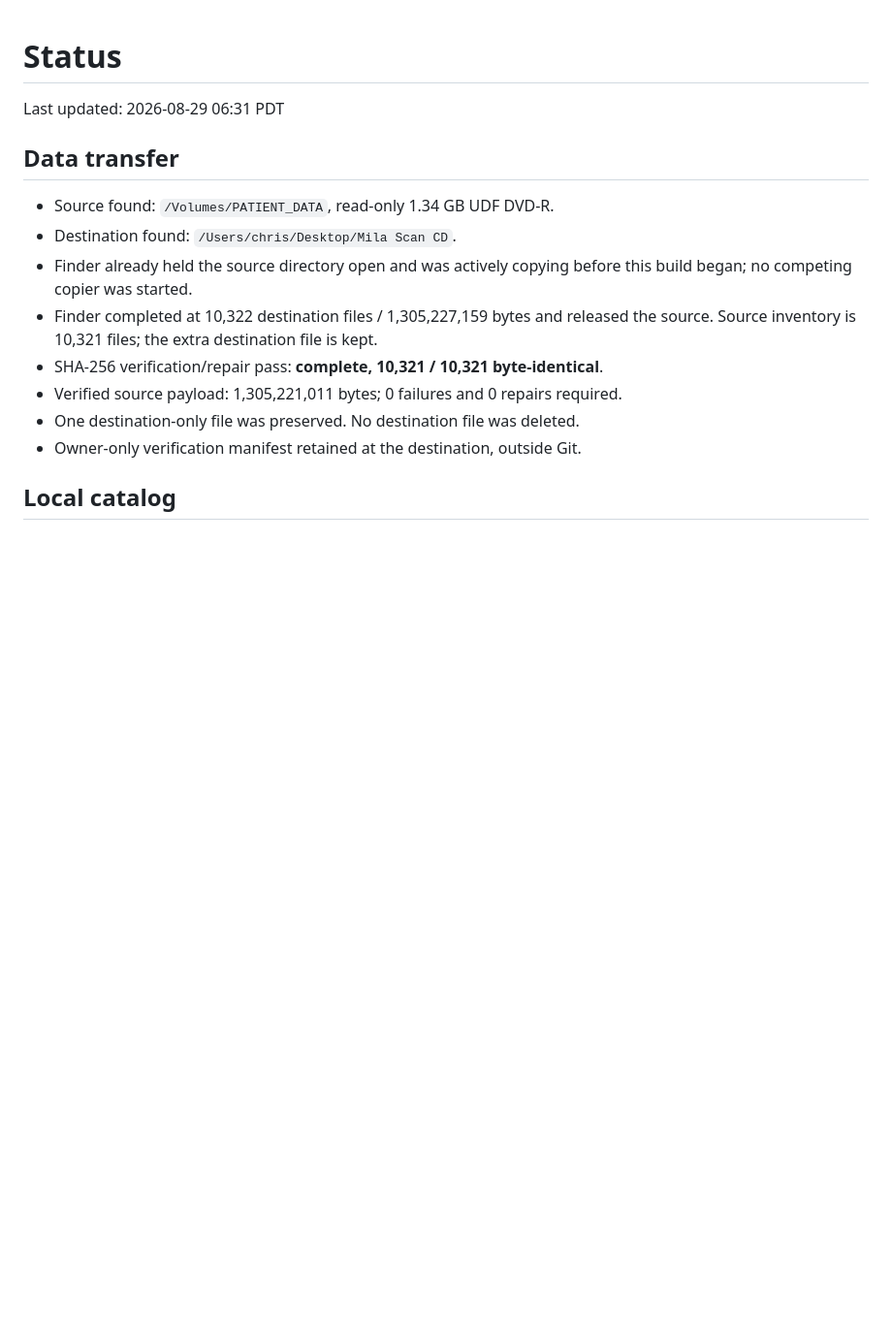
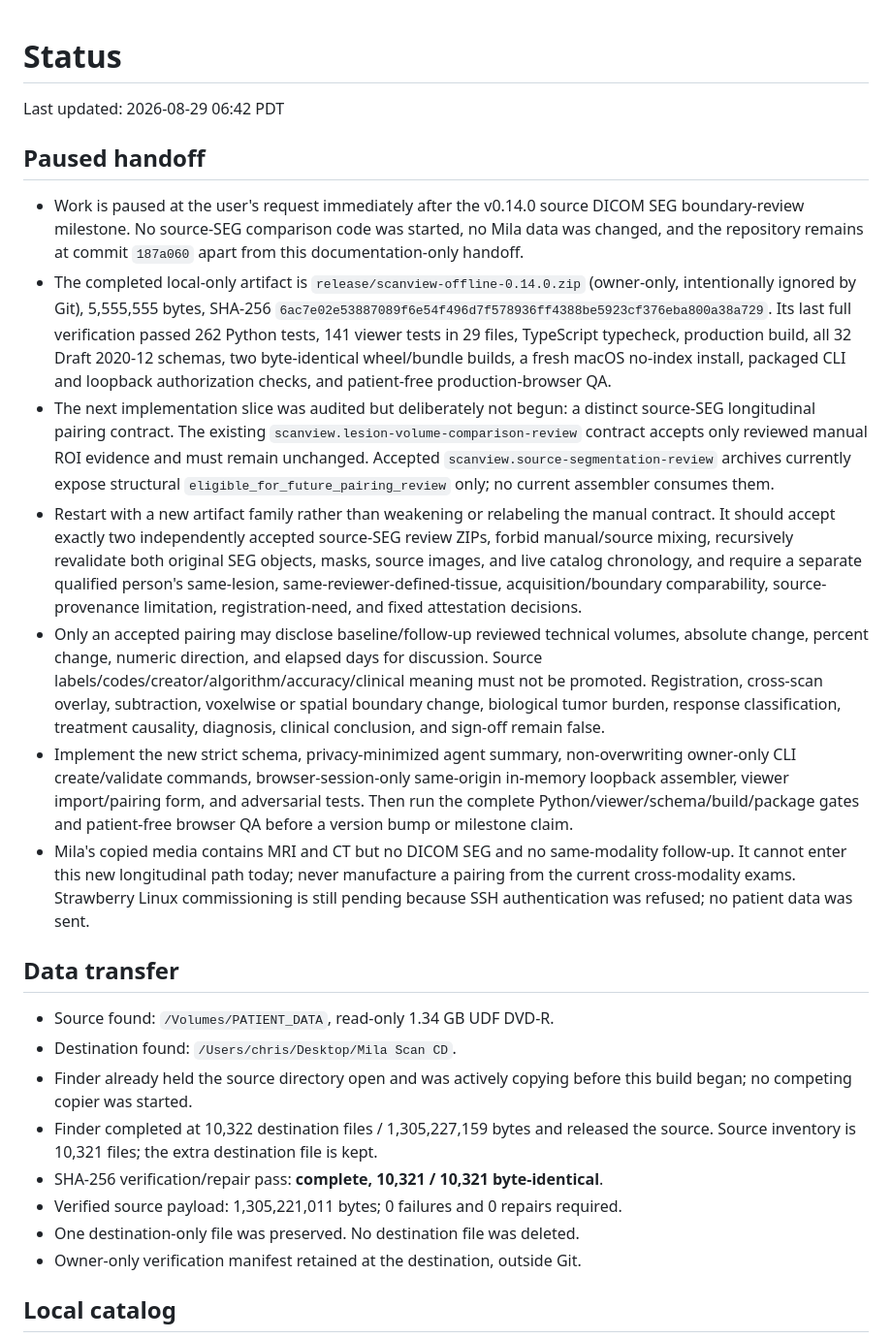
Before and after one commit to cnberry/dicom-guide, a Markdown page: docs/STATUS.md, the part around the change. Shown at 97% size. GitHub-like rendering; blank space fills up the shorter version.

Commit message:
Record paused source SEG comparison handoff

```diff
--- a/docs/STATUS.md
+++ b/docs/STATUS.md
@@ -1,6 +1,49 @@
 # Status
 
-Last updated: 2026-08-29 06:31 PDT
+Last updated: 2026-08-29 06:42 PDT
+
+## Paused handoff
+
+- Work is paused at the user's request immediately after the v0.14.0 source DICOM
+  SEG boundary-review milestone. No source-SEG comparison code was started, no Mila
+  data was changed, and the repository remains at commit `187a060` apart from this
+  documentation-only handoff.
+- The completed local-only artifact is
+  `release/scanview-offline-0.14.0.zip` (owner-only, intentionally ignored by Git),
+  5,555,555 bytes, SHA-256
+  `6ac7e02e53887089f6e54f496d7f578936ff4388be5923cf376eba800a38a729`.
+  Its last full verification passed 262 Python tests, 141 viewer tests in 29 files,
+  TypeScript typecheck, production build, all 32 Draft 2020-12 schemas, two
+  byte-identical wheel/bundle builds, a fresh macOS no-index install, packaged CLI
+  and loopback authorization checks, and patient-free production-browser QA.
+- The next implementation slice was audited but deliberately not begun: a distinct
+  source-SEG longitudinal pairing contract. The existing
+  `scanview.lesion-volume-comparison-review` contract accepts only reviewed manual
+  ROI evidence and must remain unchanged. Accepted
+  `scanview.source-segmentation-review` archives currently expose structural
+  `eligible_for_future_pairing_review` only; no current assembler consumes them.
+- Restart with a new artifact family rather than weakening or relabeling the manual
+  contract. It should accept exactly two independently accepted source-SEG review
+  ZIPs, forbid manual/source mixing, recursively revalidate both original SEG objects,
+  masks, source images, and live catalog chronology, and require a separate qualified
+  person's same-lesion, same-reviewer-defined-tissue, acquisition/boundary
+  comparability, source-provenance limitation, registration-need, and fixed
+  attestation decisions.
+- Only an accepted pairing may disclose baseline/follow-up reviewed technical
+  volumes, absolute change, percent change, numeric direction, and elapsed days for
+  discussion. Source labels/codes/creator/algorithm/accuracy/clinical meaning must
+  not be promoted. Registration, cross-scan overlay, subtraction, voxelwise or
+  spatial boundary change, biological tumor burden, response classification,
+  treatment causality, diagnosis, clinical conclusion, and sign-off remain false.
+- Implement the new strict schema, privacy-minimized agent summary, non-overwriting
+  owner-only CLI create/validate commands, browser-session-only same-origin in-memory
+  loopback assembler, viewer import/pairing form, and adversarial tests. Then run the
+  complete Python/viewer/schema/build/package gates and patient-free browser QA before
+  a version bump or milestone claim.
+- Mila's copied media contains MRI and CT but no DICOM SEG and no same-modality
+  follow-up. It cannot enter this new longitudinal path today; never manufacture a
+  pairing from the current cross-modality exams. Strawberry Linux commissioning is
+  still pending because SSH authentication was refused; no patient data was sent.
 
 ## Data transfer
 
```
Also changed, not shown: docs/PLAN.md (+9 -0 lines), docs/ROADMAP.md (+15 -6 lines).
